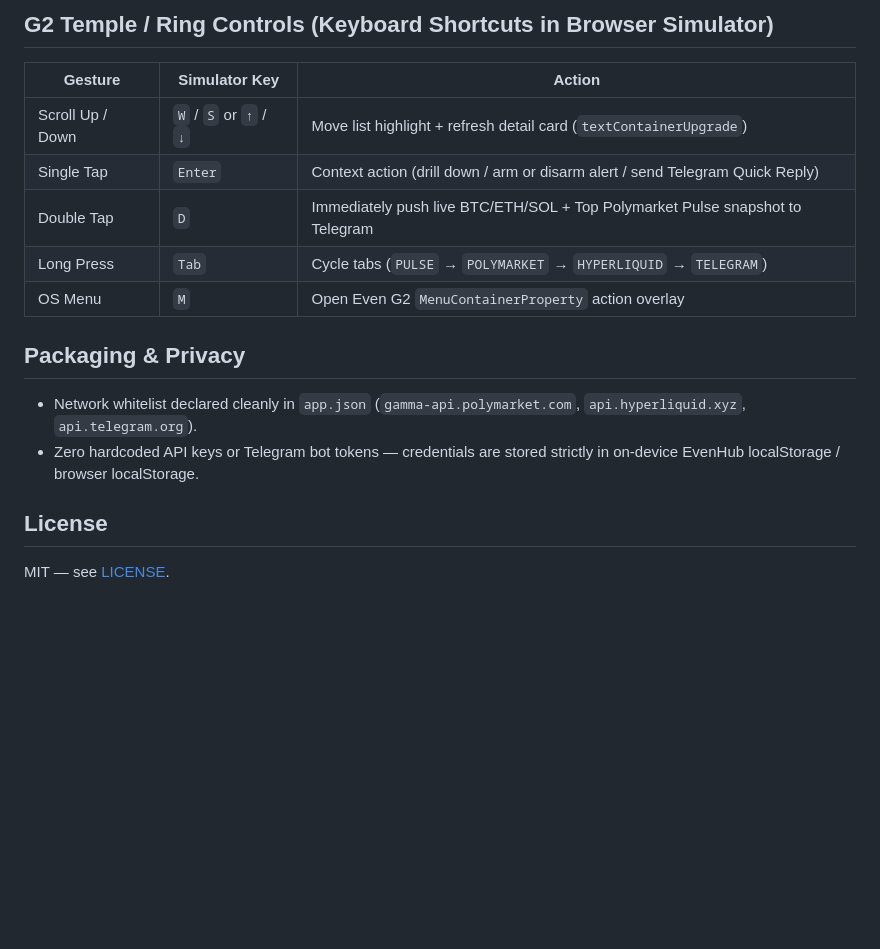
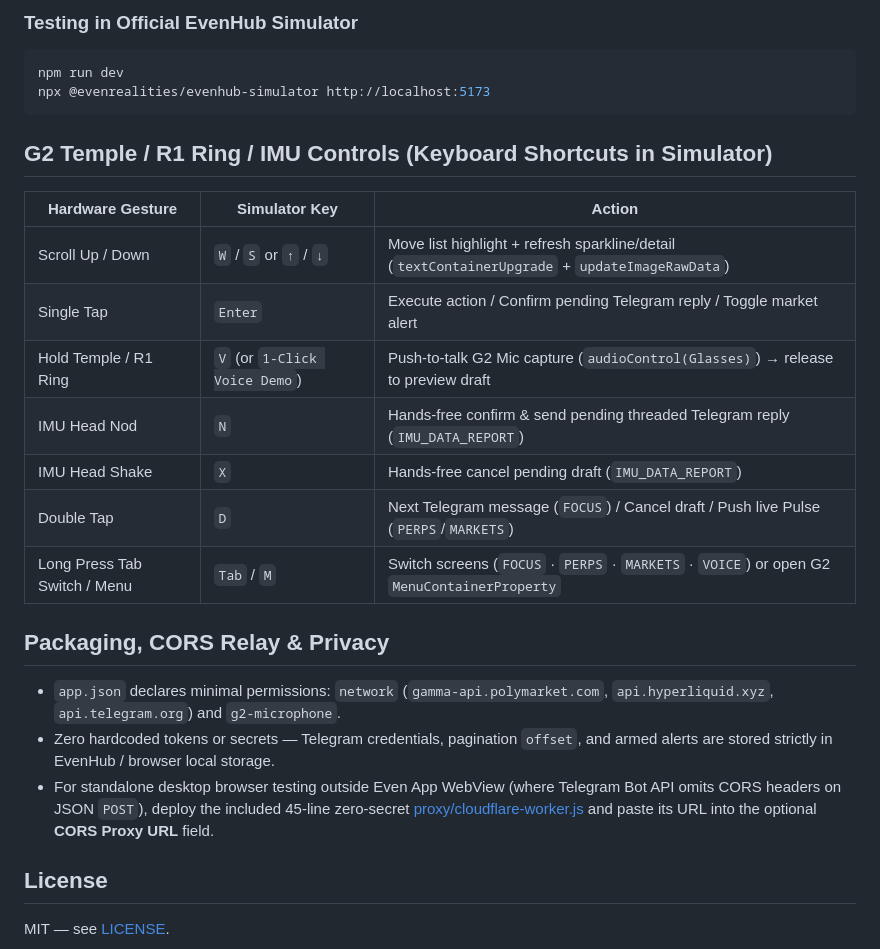
Before and after one commit to LHorTL/glancepulse-g2, a Markdown page: README.md, the part around one of its changes. Rendered like a GitHub page; blank space fills up the shorter version.

````diff
--- a/README.md
+++ b/README.md
@@ -32,19 +40,29 @@ npm run pack:g2     # Build signed EvenHub .ehpk package
 ```
 
-## G2 Temple / Ring Controls (Keyboard Shortcuts in Browser Simulator)
+### Testing in Official EvenHub Simulator
 
-| Gesture | Simulator Key | Action |
+```bash
+npm run dev
+npx @evenrealities/evenhub-simulator http://localhost:5173
+```
+
+## G2 Temple / R1 Ring / IMU Controls (Keyboard Shortcuts in Simulator)
+
+| Hardware Gesture | Simulator Key | Action |
 |---|---|---|
-| Scroll Up / Down | `W` / `S` or `↑` / `↓` | Move list highlight + refresh detail card (`textContainerUpgrade`) |
-| Single Tap | `Enter` | Context action (drill down / arm or disarm alert / send Telegram Quick Reply) |
-| Double Tap | `D` | Immediately push live BTC/ETH/SOL + Top Polymarket Pulse snapshot to Telegram |
-| Long Press | `Tab` | Cycle tabs (`PULSE` → `POLYMARKET` → `HYPERLIQUID` → `TELEGRAM`) |
-| OS Menu | `M` | Open Even G2 `MenuContainerProperty` action overlay |
+| Scroll Up / Down | `W` / `S` or `↑` / `↓` | Move list highlight + refresh sparkline/detail (`textContainerUpgrade` + `updateImageRawData`) |
+| Single Tap | `Enter` | Execute action / Confirm pending Telegram reply / Toggle market alert |
+| Hold Temple / R1 Ring | `V` (or `1-Click Voice Demo`) | Push-to-talk G2 Mic capture (`audioControl(Glasses)`) → release to preview draft |
+| IMU Head Nod | `N` | Hands-free confirm & send pending threaded Telegram reply (`IMU_DATA_REPORT`) |
+| IMU Head Shake | `X` | Hands-free cancel pending draft (`IMU_DATA_REPORT`) |
+| Double Tap | `D` | Next Telegram message (`FOCUS`) / Cancel draft / Push live Pulse (`PERPS`/`MARKETS`) |
+| Long Press Tab Switch / Menu | `Tab` / `M` | Switch screens (`FOCUS` · `PERPS` · `MARKETS` · `VOICE`) or open G2 `MenuContainerProperty` |
 
-## Packaging & Privacy
+## Packaging, CORS Relay & Privacy
 
-- Network whitelist declared cleanly in `app.json` (`gamma-api.polymarket.com`, `api.hyperliquid.xyz`, `api.telegram.org`).
-- Zero hardcoded API keys or Telegram bot tokens — credentials are stored strictly in on-device EvenHub localStorage / browser localStorage.
+- `app.json` declares minimal permissions: `network` (`gamma-api.polymarket.com`, `api.hyperliquid.xyz`, `api.telegram.org`) and `g2-microphone`.
+- Zero hardcoded tokens or secrets — Telegram credentials, pagination `offset`, and armed alerts are stored strictly in EvenHub / browser local storage.
+- For standalone desktop browser testing outside Even App WebView (where Telegram Bot API omits CORS headers on JSON `POST`), deploy the included 45-line zero-secret [proxy/cloudflare-worker.js](./proxy/cloudflare-worker.js) and paste its URL into the optional **CORS Proxy URL** field.
 
 ## License
 
````
Also changed, not shown: other parts of README.md (+27 -19 lines), assets/preview-hud.png, 12 other files.
